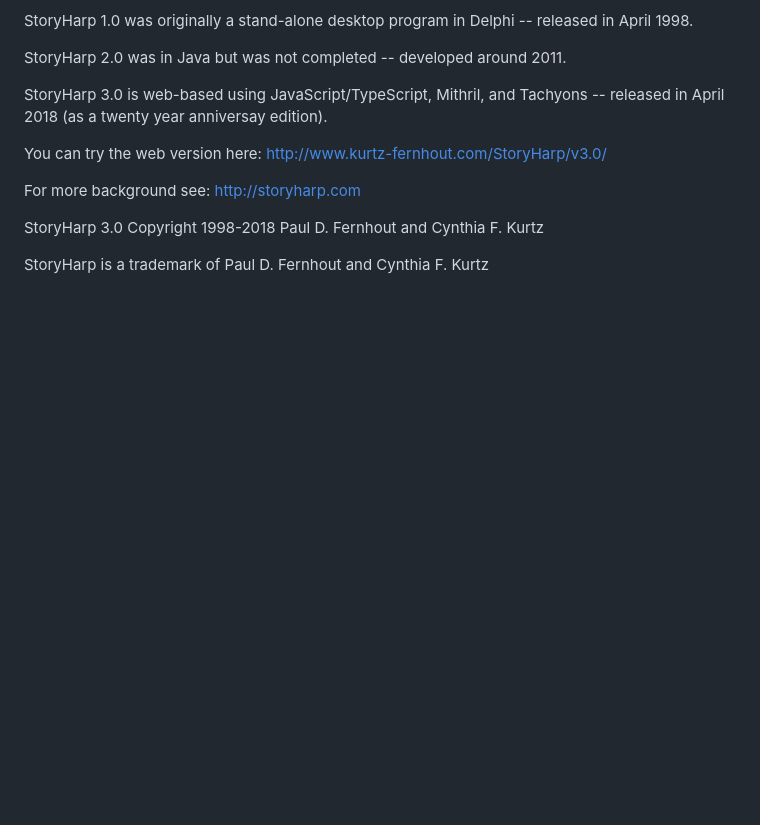
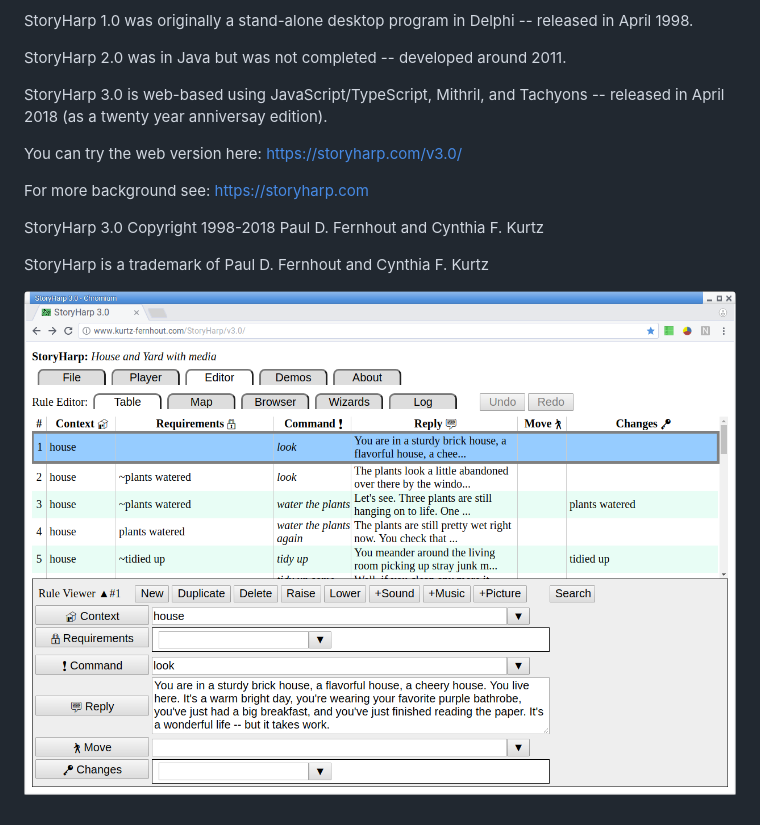
Before and after one commit to pdfernhout/storyharp-js, a Markdown page: README.md, the part around the change. Drawn GitHub-style; pictures changed too: screenshots/StoryHarp-Editor-Screenshot-2018-05-03.png (added); blank space fills up the shorter version.

Commit message:
Update README.md with screenshot and new links

```diff
--- a/README.md
+++ b/README.md
@@ -7,10 +7,12 @@ StoryHarp 2.0 was in Java but was not completed -- developed around 2011.
 StoryHarp 3.0 is web-based using JavaScript/TypeScript, Mithril, and Tachyons -- released in April 2018 (as a twenty year anniversay edition).
 
 You can try the web version here:
-http://www.kurtz-fernhout.com/StoryHarp/v3.0/
+https://storyharp.com/v3.0/
 
-For more background see: http://storyharp.com
+For more background see: https://storyharp.com
 
 StoryHarp 3.0 Copyright 1998-2018 Paul D. Fernhout and Cynthia F. Kurtz
 
 StoryHarp is a trademark of Paul D. Fernhout and Cynthia F. Kurtz
+
+![StoryHarp editor screenshot](screenshots/StoryHarp-Editor-Screenshot-2018-05-03.png "StoryHarp Editor Screenshot showing table view")
```
